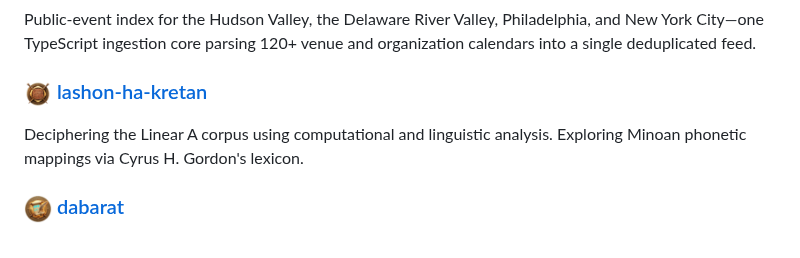
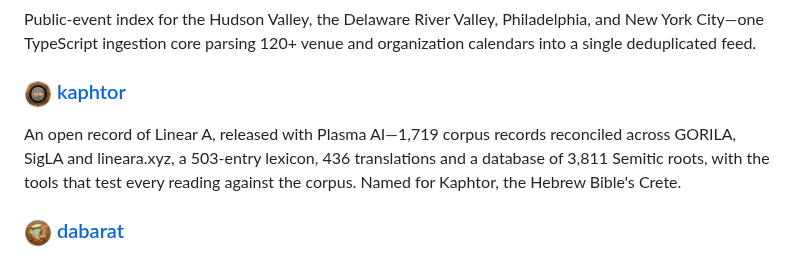
Before and after one commit to tdimino/tdimino, a Markdown page: README.md, the part around the change. GitHub-like rendering; pictures changed too: badges/kaphtor.png (added).

Commit message:
Replace lashon-ha-kretan with kaphtor

```diff
--- a/README.md
+++ b/README.md
@@ -30,9 +30,9 @@ Baldur's Gate 3 Script Extender rebuild for macOS — reverse engineering Larian
 
 Public-event index for the Hudson Valley, the Delaware River Valley, Philadelphia, and New York City—one TypeScript ingestion core parsing 120+ venue and organization calendars into a single deduplicated feed.
 
-### [<img src="https://raw.githubusercontent.com/tdimino/tdimino/main/badges/lineara.png" width="28" height="28" align="top">](https://raw.githubusercontent.com/tdimino/tdimino/main/badges/full/lineara.png) [lashon-ha-kretan](https://github.com/tdimino/lashon-ha-kretan)
+### [<img src="https://raw.githubusercontent.com/tdimino/tdimino/main/badges/kaphtor.png" width="28" height="28" align="top">](https://raw.githubusercontent.com/tdimino/tdimino/main/badges/full/kaphtor.png) [kaphtor](https://github.com/plasma-ai/kaphtor)
 
-Deciphering the Linear A corpus using computational and linguistic analysis. Exploring Minoan phonetic mappings via Cyrus H. Gordon's lexicon.
+An open record of Linear A, released with Plasma AI—1,719 corpus records reconciled across GORILA, SigLA and lineara.xyz, a 503-entry lexicon, 436 translations and a database of 3,811 Semitic roots, with the tools that test every reading against the corpus. Named for Kaphtor, the Hebrew Bible's Crete.
 
 ### [<img src="https://raw.githubusercontent.com/tdimino/tdimino/main/badges/mdpreview.png" width="28" height="28" align="top">](https://raw.githubusercontent.com/tdimino/tdimino/main/badges/full/mdpreview.png) [dabarat](https://github.com/tdimino/dabarat)
 
```
Also changed, not shown: 1 other file.
